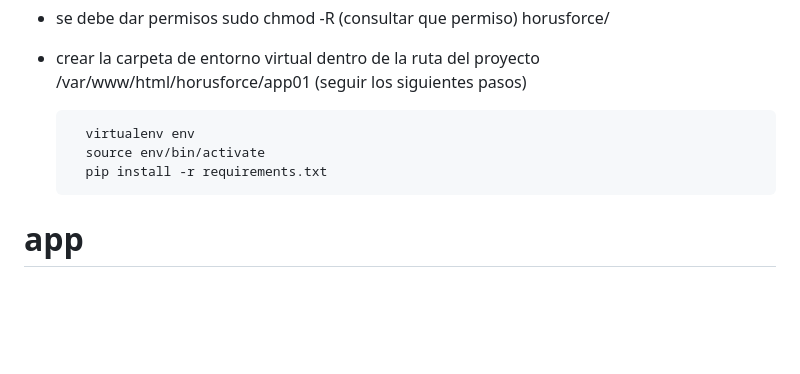
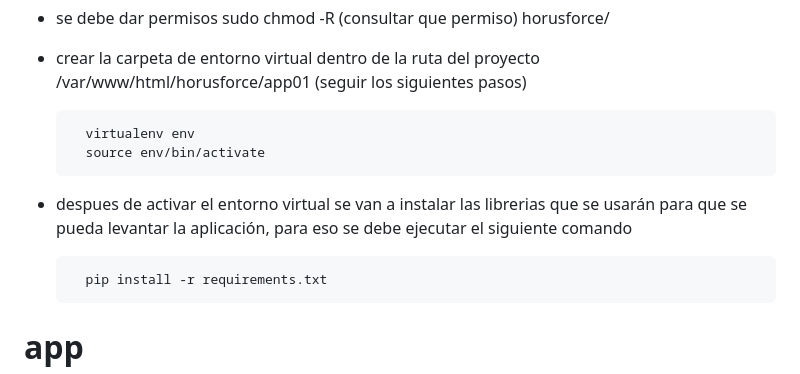
Before and after one commit to osbustaman/horusforce, a Markdown page: app01/README.md, the part around the change. Rendered like a GitHub page; blank space fills up the shorter version.

```diff
--- a/app01/README.md
+++ b/app01/README.md
@@ -38,6 +38,9 @@ Estos son los pasos para instalar la aplicación den algun entorno.
 
         virtualenv env
         source env/bin/activate
+
++ despues de activar el entorno virtual se van a instalar las librerias que se usarán para que se pueda levantar la aplicación, para eso se debe ejecutar el siguiente comando
+
         pip install -r requirements.txt
 
 # app
```
